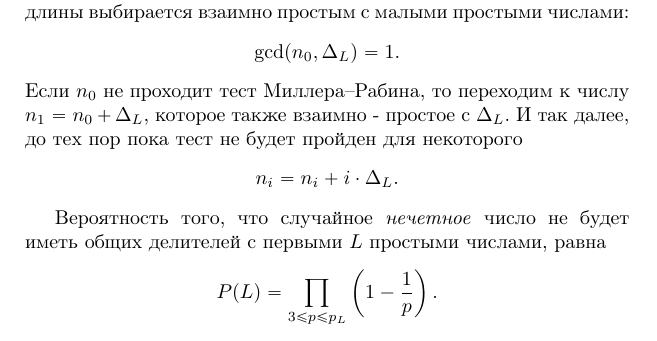
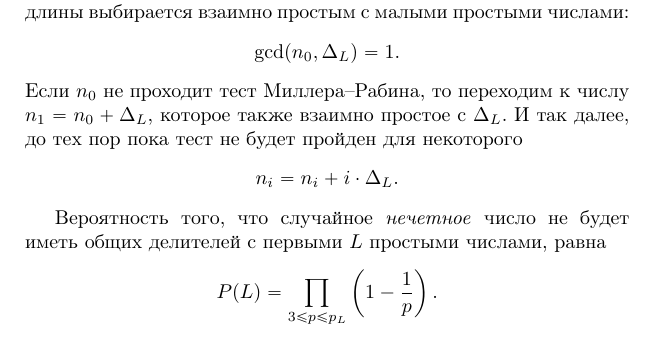
Before and after one commit to vlsergey/infosec, a LaTeX book (Information Security.tex, which reads pseudo-primes_generation.tex): part of page 243 of 263, cut so that both start at the same text. Compiled offline with pdfLaTeX.

Commit message:
Update pseudo-primes_generation.tex
Взаимно простое без дифиса

```diff
--- a/pseudo-primes_generation.tex
+++ b/pseudo-primes_generation.tex
@@ -10,7 +10,7 @@
 %TODO Что то из Чебышева
 Для проверки на простоту случайное число $n_0$ нужной битовой длины выбирается взаимно простым с малыми простыми числами:
     \[ \gcd(n_0, \Delta_L) = 1. \]
-Если $n_0$ не проходит тест Миллера--Рабина, то переходим к числу $n_1 = n_0 + \Delta_L$, которое также взаимно - простое с $\Delta_L$. И так далее, до тех пор пока тест не будет пройден  для некоторого
+Если $n_0$ не проходит тест Миллера--Рабина, то переходим к числу $n_1 = n_0 + \Delta_L$, которое также взаимно простое с $\Delta_L$. И так далее, до тех пор пока тест не будет пройден  для некоторого
     \[ n_i = n_i + i \cdot \Delta_L. \]
 
 Вероятность того, что случайное \textit{нечетное} число не будет иметь общих делителей с первыми $L$ простыми числами, равна
```
